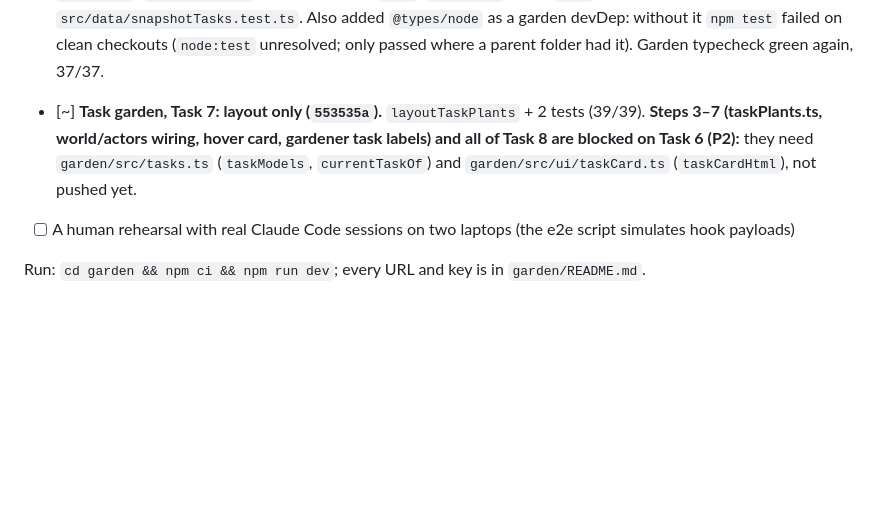
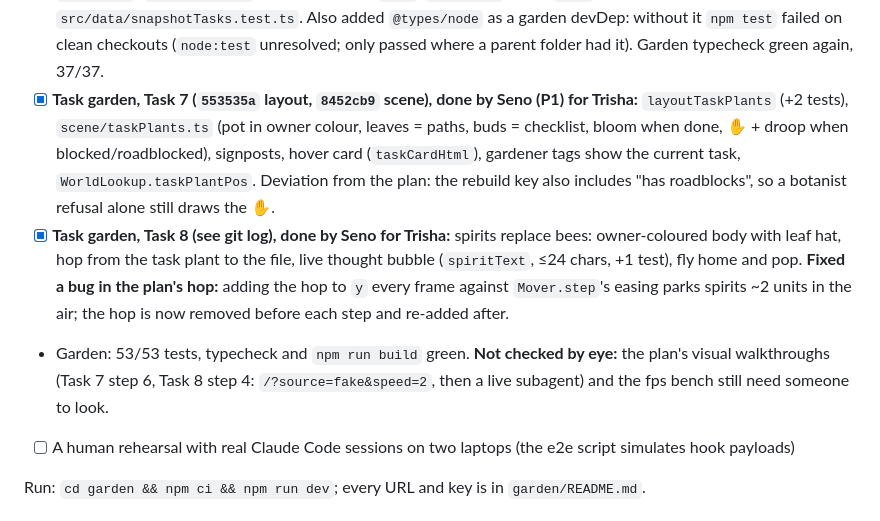
Before and after one commit to trishabthakkar/mhacks, a Markdown page: status/P4.md, the part around the change. GitHub-like rendering; blank space fills up the shorter version.

Commit message:
status P4: task garden Tasks 7 + 8 done

```diff
--- a/status/P4.md
+++ b/status/P4.md
@@ -18,7 +18,9 @@
 - [x] Phase 12 QA: see below
 - [ ] Phase 13 Figma alignment: skipped (needs the Figma connector authorized)
 - [x] **Task garden, Task 5 (`134aac1`), done by Seno (P1) at Trisha's request, ~7:40pm:** live snapshots carry `tasks` + `taskItems` (`buildSnapshot`, subscriptions to `task`/`task_item`, Store `KEYS`); test `src/data/snapshotTasks.test.ts`. Also added `@types/node` as a garden devDep: without it `npm test` failed on clean checkouts (`node:test` unresolved; only passed where a parent folder had it). Garden typecheck green again, 37/37.
-- [~] **Task garden, Task 7: layout only (`553535a`).** `layoutTaskPlants` + 2 tests (39/39). **Steps 3–7 (taskPlants.ts, world/actors wiring, hover card, gardener task labels) and all of Task 8 are blocked on Task 6 (P2):** they need `garden/src/tasks.ts` (`taskModels`, `currentTaskOf`) and `garden/src/ui/taskCard.ts` (`taskCardHtml`), not pushed yet.
+- [x] **Task garden, Task 7 (`553535a` layout, `8452cb9` scene), done by Seno (P1) for Trisha:** `layoutTaskPlants` (+2 tests), `scene/taskPlants.ts` (pot in owner colour, leaves = paths, buds = checklist, bloom when done, ✋ + droop when blocked/roadblocked), signposts, hover card (`taskCardHtml`), gardener tags show the current task, `WorldLookup.taskPlantPos`. Deviation from the plan: the rebuild key also includes "has roadblocks", so a botanist refusal alone still draws the ✋.
+- [x] **Task garden, Task 8 (see git log), done by Seno for Trisha:** spirits replace bees: owner-coloured body with leaf hat, hop from the task plant to the file, live thought bubble (`spiritText`, ≤24 chars, +1 test), fly home and pop. **Fixed a bug in the plan's hop:** adding the hop to `y` every frame against `Mover.step`'s easing parks spirits ~2 units in the air; the hop is now removed before each step and re-added after.
+- Garden: 53/53 tests, typecheck and `npm run build` green. **Not checked by eye:** the plan's visual walkthroughs (Task 7 step 6, Task 8 step 4: `/?source=fake&speed=2`, then a live subagent) and the fps bench still need someone to look.
 - [ ] A human rehearsal with real Claude Code sessions on two laptops (the e2e script simulates hook payloads)
 
 Run: `cd garden && npm ci && npm run dev`; every URL and key is in `garden/README.md`.
```
